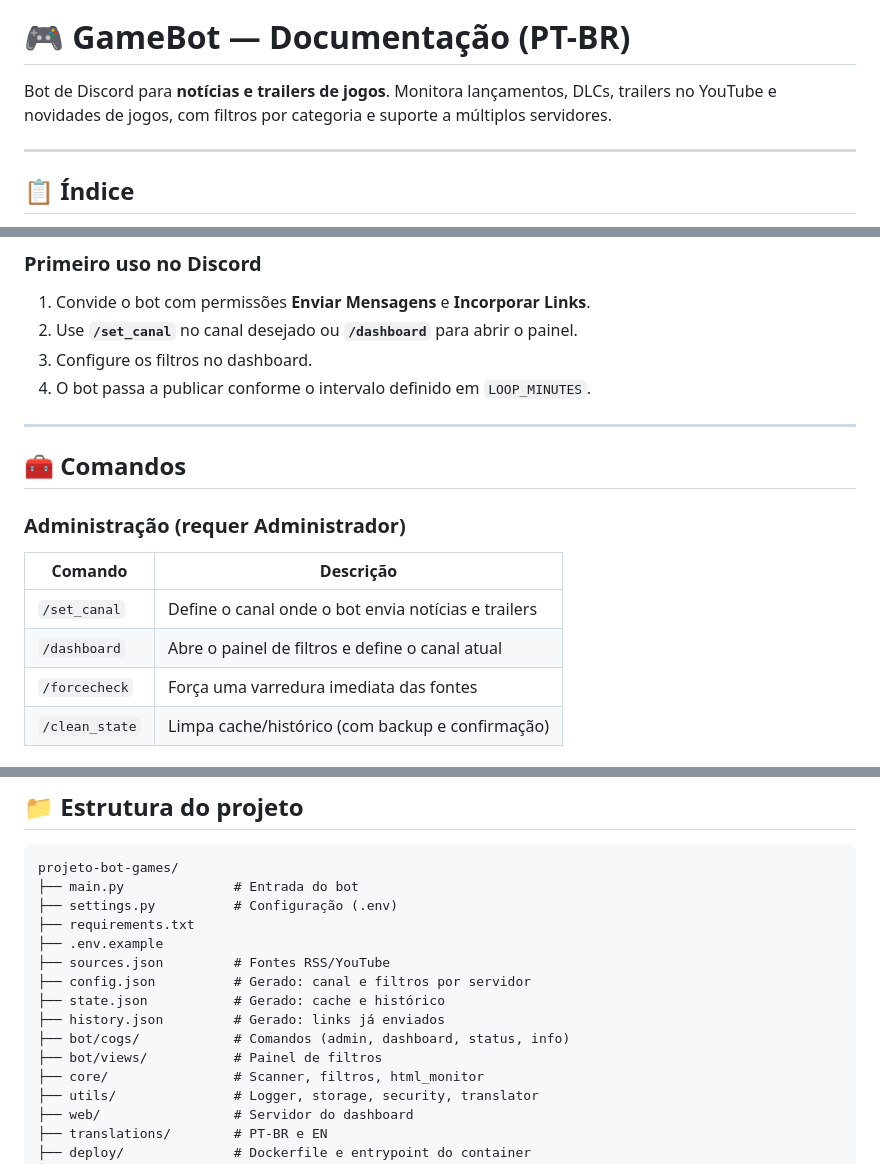
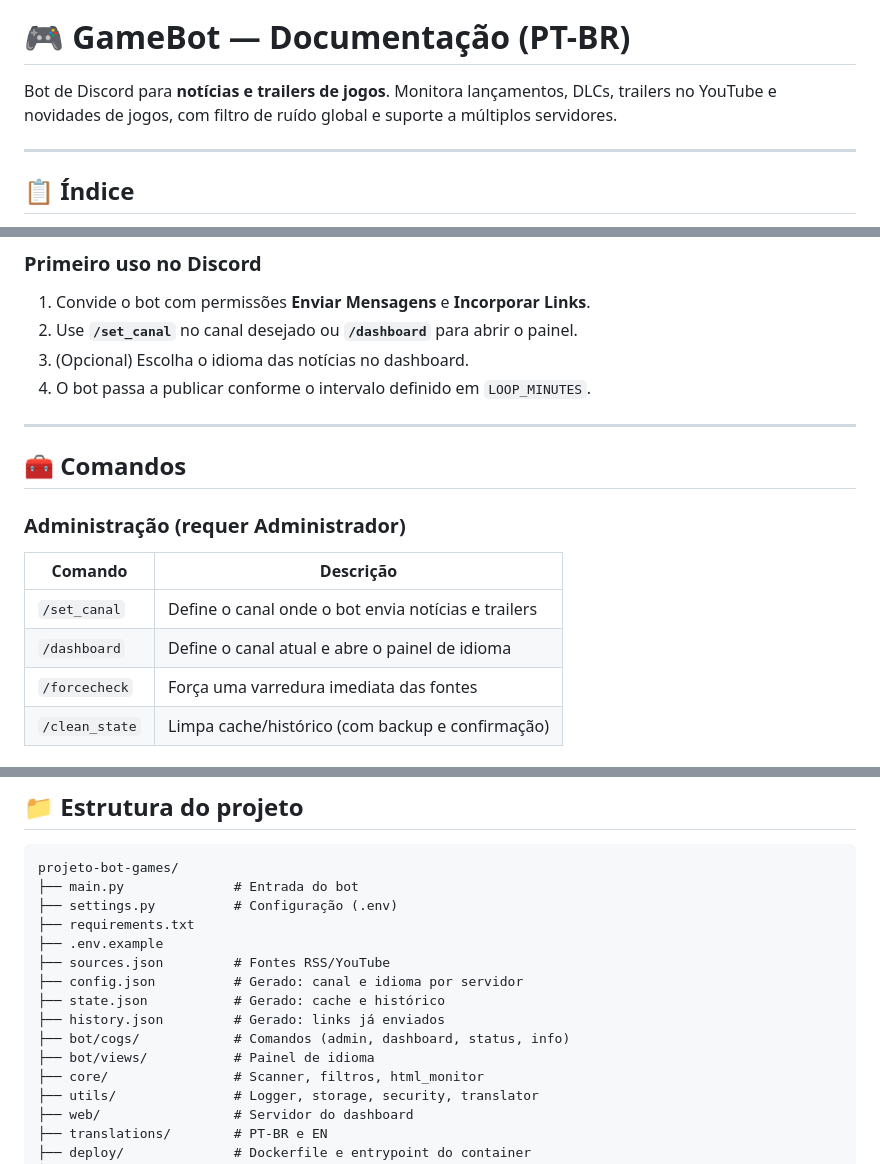
Before and after one commit to carmipa/projeto-bot-games, a Markdown page: README.md, 3 parts joined by grey strips. Rendered like a GitHub page.

```diff
--- a/README.md
+++ b/README.md
@@ -4,7 +4,7 @@
 
 # 🎮 GameBot — Documentação (PT-BR)
 
-Bot de Discord para **notícias e trailers de jogos**. Monitora lançamentos, DLCs, trailers no YouTube e novidades de jogos, com filtros por categoria e suporte a múltiplos servidores.
+Bot de Discord para **notícias e trailers de jogos**. Monitora lançamentos, DLCs, trailers no YouTube e novidades de jogos, com filtro de ruído global e suporte a múltiplos servidores.
 
 ---
 
@@ -111,7 +111,7 @@ Guia completo: [docs/DEPLOY.md](docs/DEPLOY.md)
 
 1. Convide o bot com permissões **Enviar Mensagens** e **Incorporar Links**.
 2. Use **`/set_canal`** no canal desejado ou **`/dashboard`** para abrir o painel.
-3. Configure os filtros no dashboard.
+3. (Opcional) Escolha o idioma das notícias no dashboard.
 4. O bot passa a publicar conforme o intervalo definido em `LOOP_MINUTES`.
 
 ---
@@ -123,7 +123,7 @@ Guia completo: [docs/DEPLOY.md](docs/DEPLOY.md)
 | Comando | Descrição |
 |---------|-----------|
 | `/set_canal` | Define o canal onde o bot envia notícias e trailers |
-| `/dashboard` | Abre o painel de filtros e define o canal atual |
+| `/dashboard` | Define o canal atual e abre o painel de idioma |
 | `/forcecheck` | Força uma varredura imediata das fontes |
 | `/clean_state` | Limpa cache/histórico (com backup e confirmação) |
 
@@ -218,11 +218,11 @@ projeto-bot-games/
 ├── requirements.txt
 ├── .env.example
 ├── sources.json         # Fontes RSS/YouTube
-├── config.json          # Gerado: canal e filtros por servidor
+├── config.json          # Gerado: canal e idioma por servidor
 ├── state.json           # Gerado: cache e histórico
 ├── history.json         # Gerado: links já enviados
 ├── bot/cogs/            # Comandos (admin, dashboard, status, info)
-├── bot/views/           # Painel de filtros
+├── bot/views/           # Painel de idioma
 ├── core/                # Scanner, filtros, html_monitor
 ├── utils/               # Logger, storage, security, translator
 ├── web/                 # Servidor do dashboard
```
Also changed, not shown: other parts of README.md (+2 -2 lines), docs/CHANGELOG.md (+6 -0 lines).
